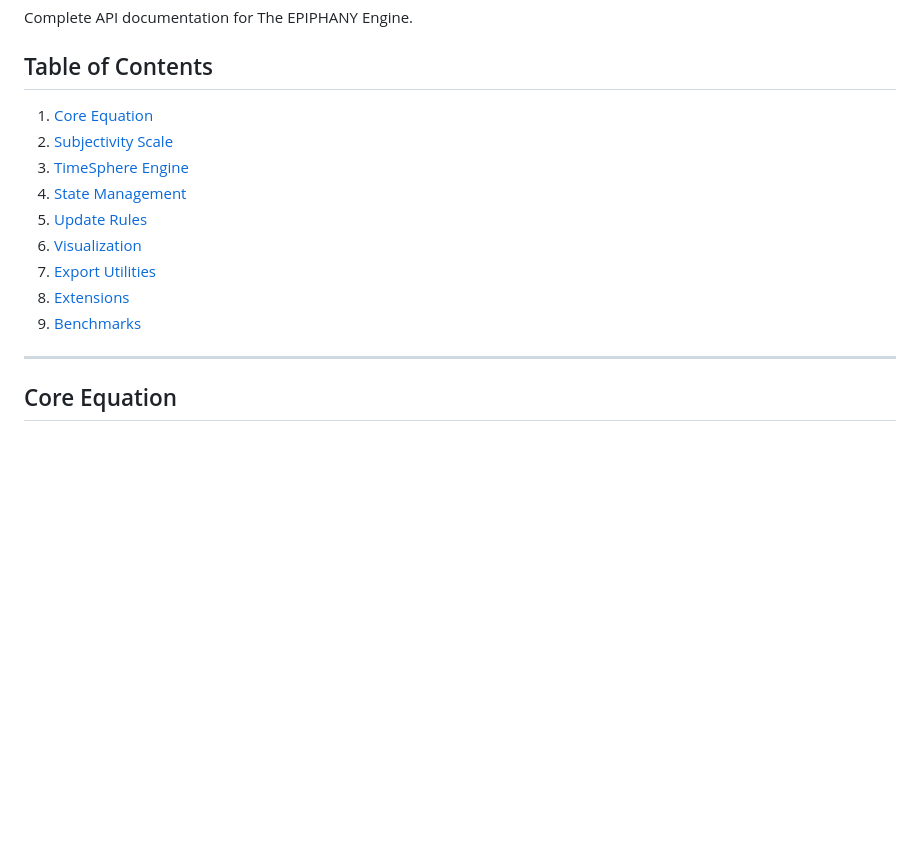
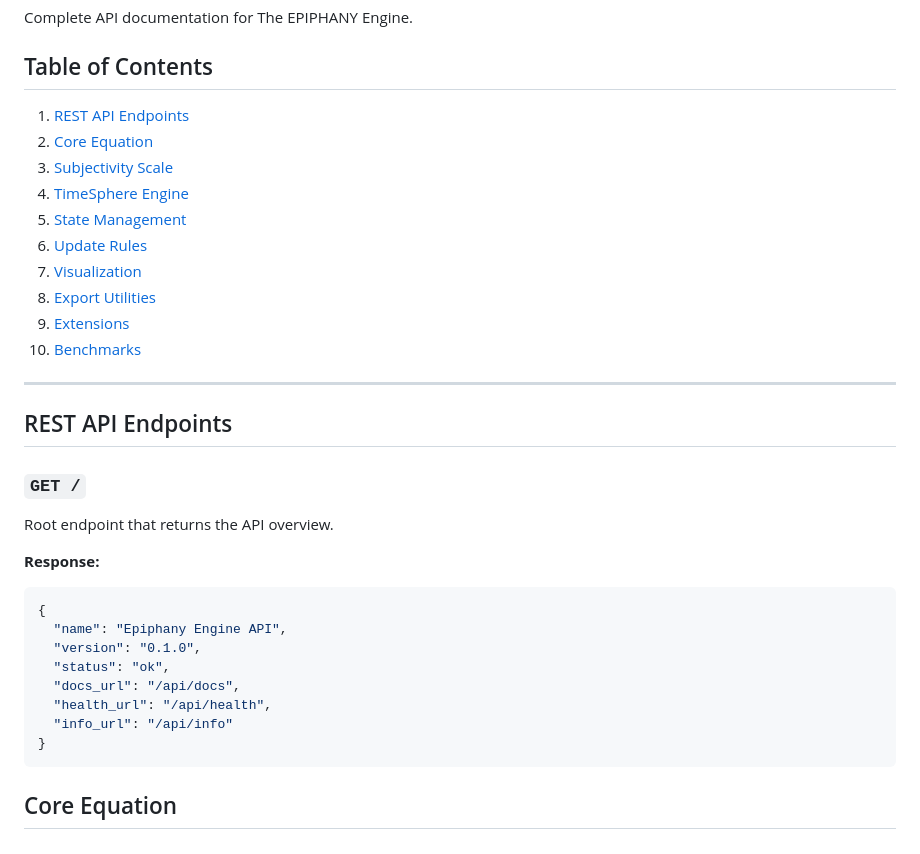
Before and after one commit to TheUniversalAxiom/TheEpiphanyEngine, a Markdown page: docs/API_REFERENCE.md, the part around the change. GitHub-like rendering; blank space fills up the shorter version.

Commit message:
Document root API response schema

````diff
--- a/docs/API_REFERENCE.md
+++ b/docs/API_REFERENCE.md
@@ -4,17 +4,36 @@ Complete API documentation for The EPIPHANY Engine.
 
 ## Table of Contents
 
-1. [Core Equation](#core-equation)
-2. [Subjectivity Scale](#subjectivity-scale)
-3. [TimeSphere Engine](#timesphere-engine)
-4. [State Management](#state-management)
-5. [Update Rules](#update-rules)
-6. [Visualization](#visualization)
-7. [Export Utilities](#export-utilities)
-8. [Extensions](#extensions)
-9. [Benchmarks](#benchmarks)
+1. [REST API Endpoints](#rest-api-endpoints)
+2. [Core Equation](#core-equation)
+3. [Subjectivity Scale](#subjectivity-scale)
+4. [TimeSphere Engine](#timesphere-engine)
+5. [State Management](#state-management)
+6. [Update Rules](#update-rules)
+7. [Visualization](#visualization)
+8. [Export Utilities](#export-utilities)
+9. [Extensions](#extensions)
+10. [Benchmarks](#benchmarks)
 
 ---
+
+## REST API Endpoints
+
+### `GET /`
+
+Root endpoint that returns the API overview.
+
+**Response:**
+```json
+{
+  "name": "Epiphany Engine API",
+  "version": "0.1.0",
+  "status": "ok",
+  "docs_url": "/api/docs",
+  "health_url": "/api/health",
+  "info_url": "/api/info"
+}
+```
 
 ## Core Equation
 
````
